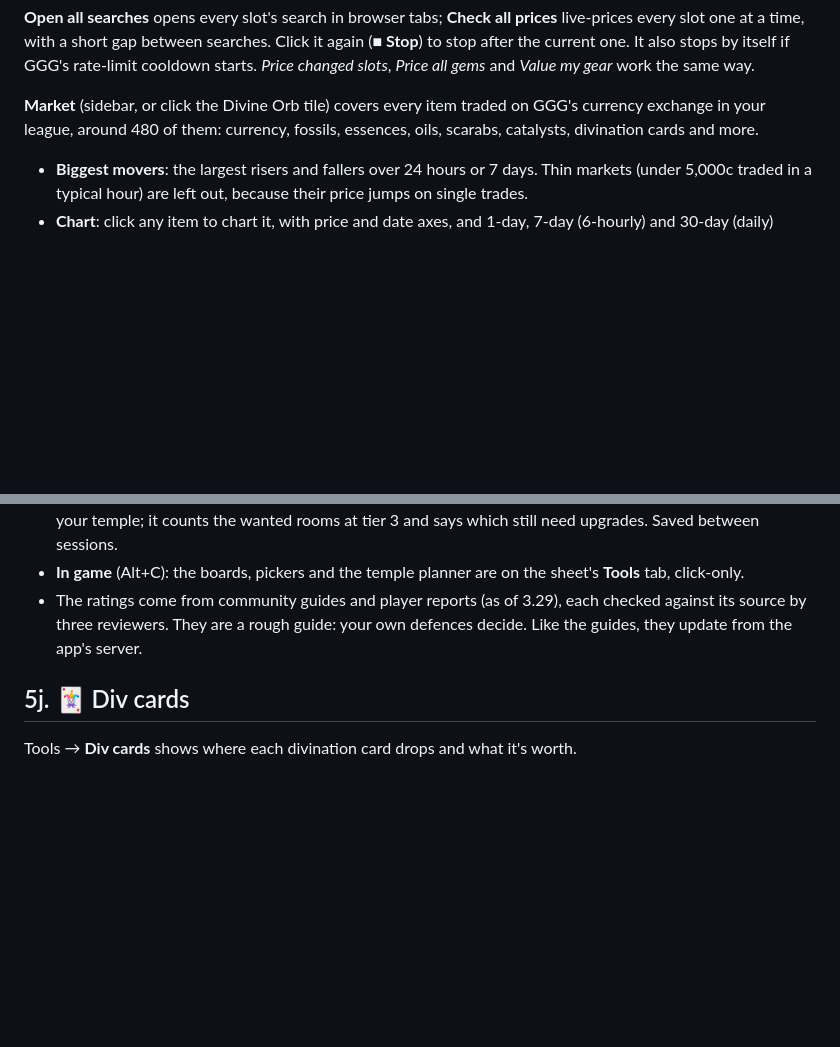
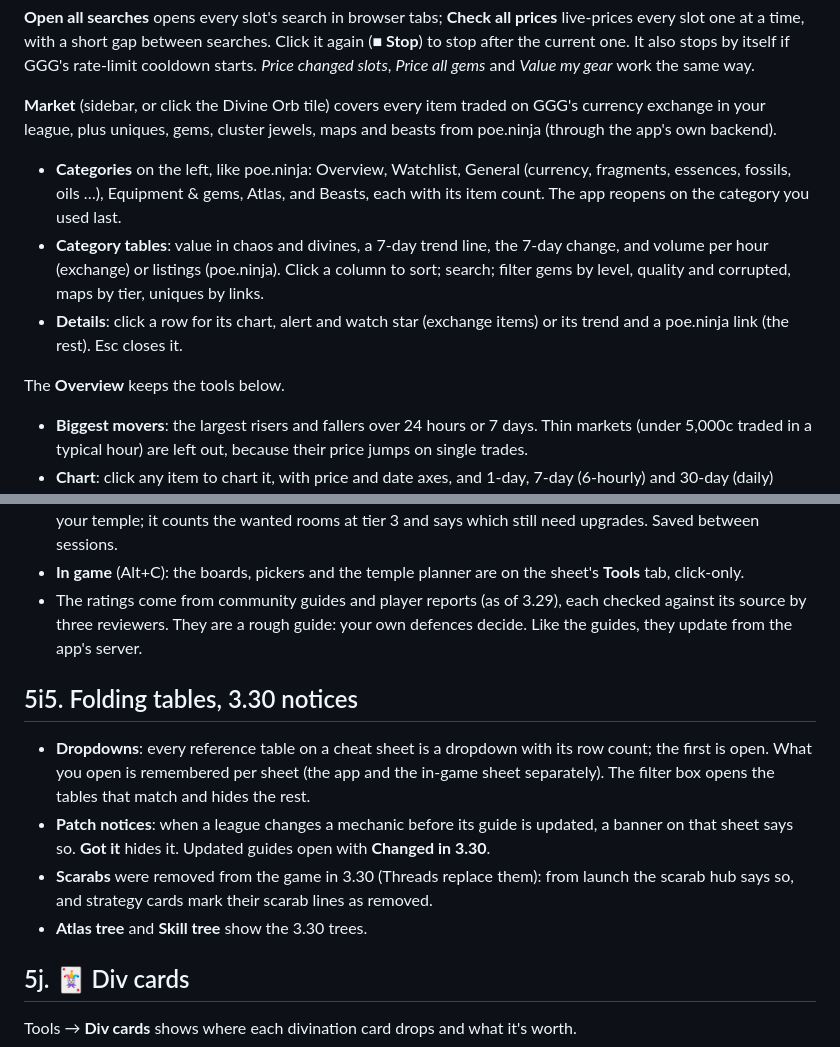
Before and after one commit to Jagomeiister/pob-trade-finder, a Markdown page: docs/USER-GUIDE.md, 2 parts joined by grey strips. Rendered like a GitHub page; blank space fills up the shorter version.

```diff
--- a/docs/USER-GUIDE.md
+++ b/docs/USER-GUIDE.md
@@ -86,8 +86,19 @@ cooldown starts. *Price changed slots*, *Price all gems* and *Value my gear* wor
 same way.
 
 **Market** (sidebar, or click the Divine Orb tile) covers every item traded on GGG's
-currency exchange in your league, around 480 of them: currency, fossils, essences, oils,
-scarabs, catalysts, divination cards and more.
+currency exchange in your league, plus uniques, gems, cluster jewels, maps and beasts
+from poe.ninja (through the app's own backend).
+
+- **Categories** on the left, like poe.ninja: Overview, Watchlist, General (currency,
+  fragments, essences, fossils, oils …), Equipment & gems, Atlas, and Beasts, each with its
+  item count. The app reopens on the category you used last.
+- **Category tables**: value in chaos and divines, a 7-day trend line, the 7-day change,
+  and volume per hour (exchange) or listings (poe.ninja). Click a column to sort; search;
+  filter gems by level, quality and corrupted, maps by tier, uniques by links.
+- **Details**: click a row for its chart, alert and watch star (exchange items) or its
+  trend and a poe.ninja link (the rest). Esc closes it.
+
+The **Overview** keeps the tools below.
 
 - **Biggest movers**: the largest risers and fallers over 24 hours or 7 days. Thin markets
   (under 5,000c traded in a typical hour) are left out, because their price jumps on
@@ -746,6 +757,17 @@ icons come from GGG's hourly currency exchange — no trade-site searches, nothi
   its source by three reviewers. They are a rough guide: your own defences decide. Like the
   guides, they update from the app's server.
 
+## 5i5. Folding tables, 3.30 notices
+
+- **Dropdowns**: every reference table on a cheat sheet is a dropdown with its row count; the
+  first is open. What you open is remembered per sheet (the app and the in-game sheet
+  separately). The filter box opens the tables that match and hides the rest.
+- **Patch notices**: when a league changes a mechanic before its guide is updated, a banner
+  on that sheet says so. **Got it** hides it. Updated guides open with **Changed in 3.30**.
+- **Scarabs** were removed from the game in 3.30 (Threads replace them): from launch the
+  scarab hub says so, and strategy cards mark their scarab lines as removed.
+- **Atlas tree** and **Skill tree** show the 3.30 trees.
+
 ## 5j. 🃏 Div cards
 
 Tools → **Div cards** shows where each divination card drops and what it's worth.
```
Also changed, not shown: docs/DEVELOPER.md (+17 -1 lines), docs/LEAGUE-DAY.md (added, +47 -0 lines).
